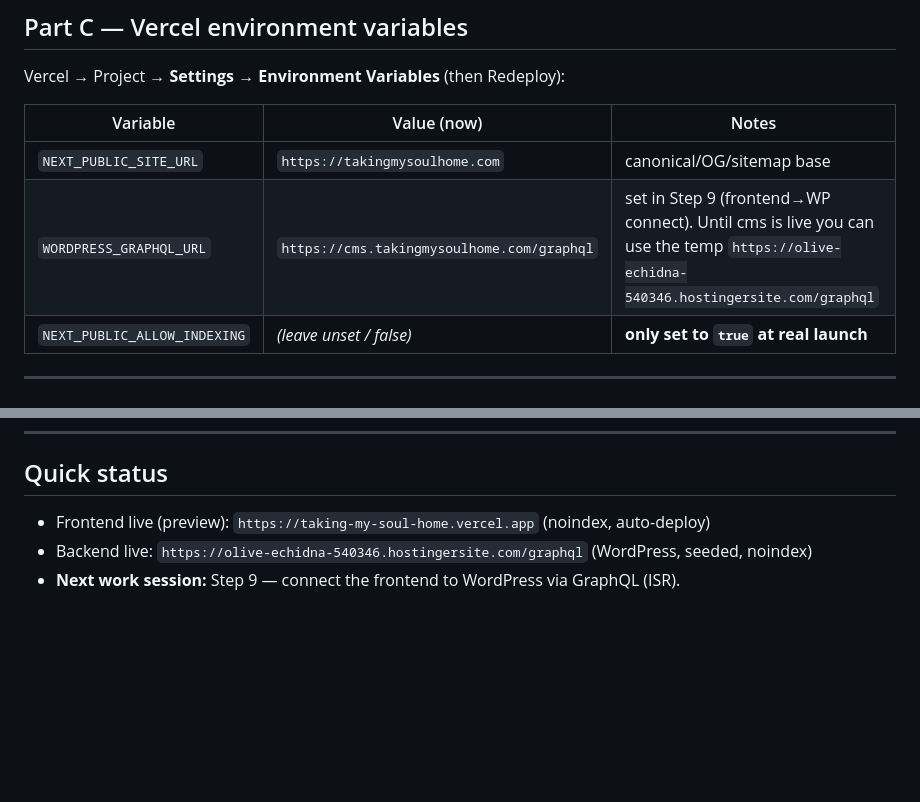
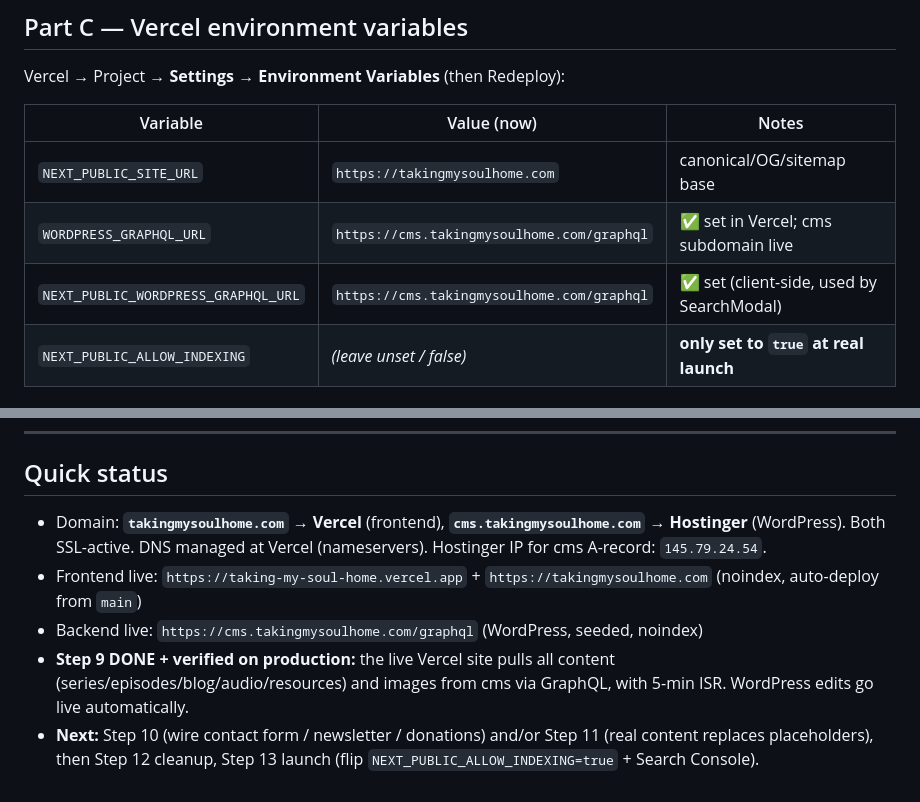
Before and after one commit to Rana642/Taking-My-Soul-Home, a Markdown page: DEPLOYMENT.md, 2 parts joined by grey strips. Rendered like a GitHub page; blank space fills up the shorter version.

Commit message:
Docs: cms live, Step 9 verified on production (domain + endpoints)
Co-Authored-By: Claude Opus 4.8 <noreply@anthropic.com>

```diff
--- a/DEPLOYMENT.md
+++ b/DEPLOYMENT.md
@@ -55,7 +55,8 @@ Vercel → Project → **Settings → Environment Variables** (then Redeploy):
 | Variable | Value (now) | Notes |
 |---|---|---|
 | `NEXT_PUBLIC_SITE_URL` | `https://takingmysoulhome.com` | canonical/OG/sitemap base |
-| `WORDPRESS_GRAPHQL_URL` | `https://cms.takingmysoulhome.com/graphql` | set in Step 9 (frontend→WP connect). Until cms is live you can use the temp `https://olive-echidna-540346.hostingersite.com/graphql` |
+| `WORDPRESS_GRAPHQL_URL` | `https://cms.takingmysoulhome.com/graphql` | ✅ set in Vercel; cms subdomain live |
+| `NEXT_PUBLIC_WORDPRESS_GRAPHQL_URL` | `https://cms.takingmysoulhome.com/graphql` | ✅ set (client-side, used by SearchModal) |
 | `NEXT_PUBLIC_ALLOW_INDEXING` | *(leave unset / false)* | **only set to `true` at real launch** |
 
 ---
@@ -70,6 +71,8 @@ Vercel → Project → **Settings → Environment Variables** (then Redeploy):
 ---
 
 ## Quick status
-- Frontend live (preview): `https://taking-my-soul-home.vercel.app` (noindex, auto-deploy)
-- Backend live: `https://olive-echidna-540346.hostingersite.com/graphql` (WordPress, seeded, noindex)
-- **Next work session:** Step 9 — connect the frontend to WordPress via GraphQL (ISR).
+- Domain: **`takingmysoulhome.com` → Vercel** (frontend), **`cms.takingmysoulhome.com` → Hostinger** (WordPress). Both SSL-active. DNS managed at Vercel (nameservers). Hostinger IP for cms A-record: `145.79.24.54`.
+- Frontend live: `https://taking-my-soul-home.vercel.app` + `https://takingmysoulhome.com` (noindex, auto-deploy from `main`)
+- Backend live: `https://cms.takingmysoulhome.com/graphql` (WordPress, seeded, noindex)
+- **Step 9 DONE + verified on production:** the live Vercel site pulls all content (series/episodes/blog/audio/resources) and images from cms via GraphQL, with 5-min ISR. WordPress edits go live automatically.
+- **Next:** Step 10 (wire contact form / newsletter / donations) and/or Step 11 (real content replaces placeholders), then Step 12 cleanup, Step 13 launch (flip `NEXT_PUBLIC_ALLOW_INDEXING=true` + Search Console).
```
